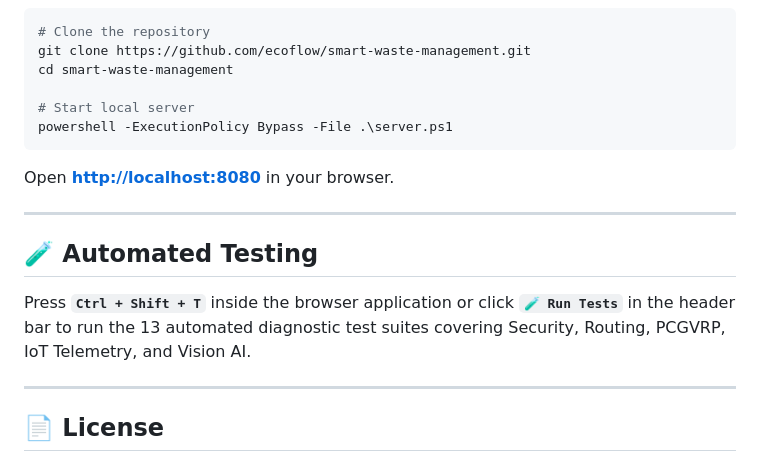
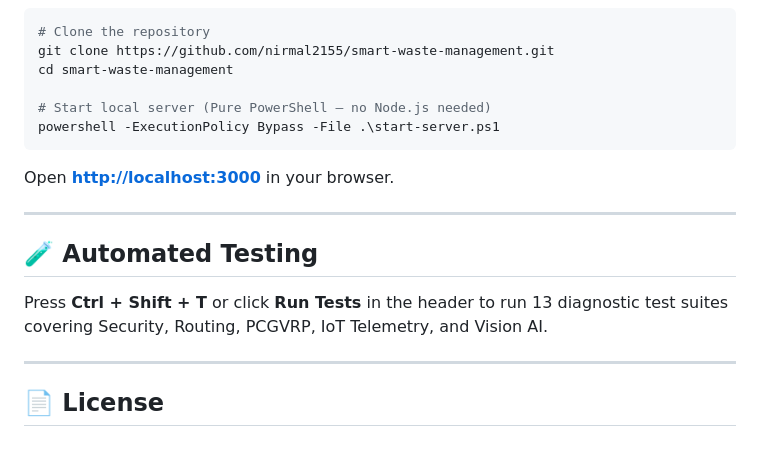
Before and after one commit to nirmal2155/smart-waste-management, a Markdown page: README.md, the part around one of its changes. Rendered like a GitHub page.

````diff
--- a/README.md
+++ b/README.md
@@ -49,17 +77,17 @@
 ```powershell
 # Clone the repository
-git clone https://github.com/ecoflow/smart-waste-management.git
+git clone https://github.com/nirmal2155/smart-waste-management.git
 cd smart-waste-management
 
-# Start local server
-powershell -ExecutionPolicy Bypass -File .\server.ps1
+# Start local server (Pure PowerShell — no Node.js needed)
+powershell -ExecutionPolicy Bypass -File .\start-server.ps1
 ```
-Open **[http://localhost:8080](http://localhost:8080)** in your browser.
+Open **[http://localhost:3000](http://localhost:3000)** in your browser.
 
 ---
 
 ## 🧪 Automated Testing
-Press **`Ctrl + Shift + T`** inside the browser application or click **`🧪 Run Tests`** in the header bar to run the 13 automated diagnostic test suites covering Security, Routing, PCGVRP, IoT Telemetry, and Vision AI.
+Press **Ctrl + Shift + T** or click **Run Tests** in the header to run 13 diagnostic test suites covering Security, Routing, PCGVRP, IoT Telemetry, and Vision AI.
 
 ---
 
````
Also changed, not shown: other parts of README.md (+59 -31 lines).
